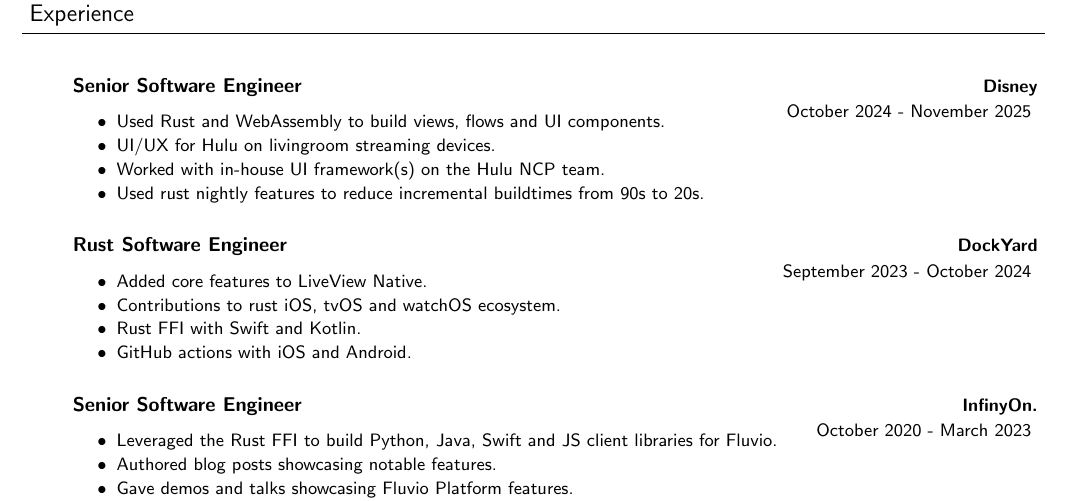
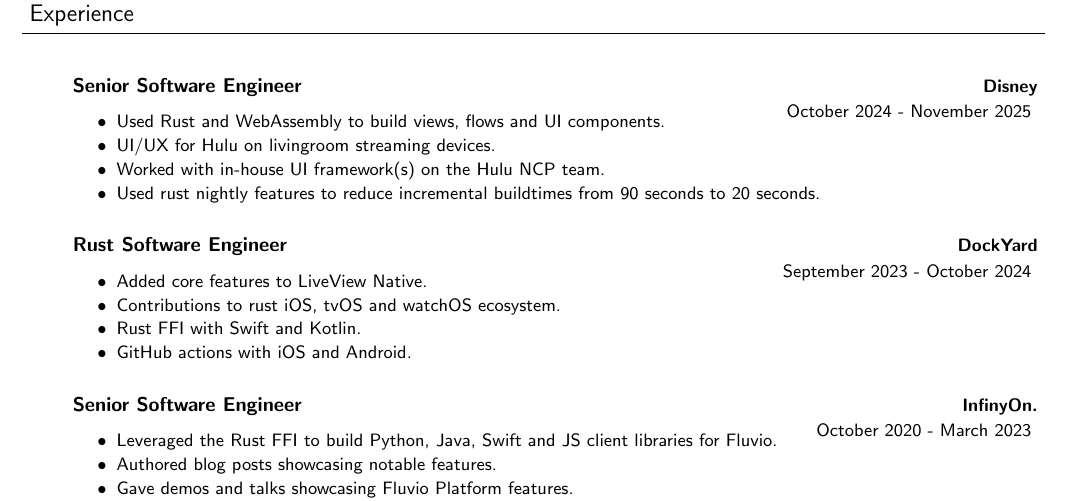
Before and after one commit to simlay/resume, a LaTeX CV (cv.tex): part of page 1 of 3, cut so that both start at the same text. Compiled offline with pdfLaTeX.

Commit message:
Use the word seconds

```diff
--- a/cv.tex
+++ b/cv.tex
@@ -131,7 +131,7 @@
         \item Used Rust and WebAssembly to build views, flows and UI components.
         \item UI/UX for Hulu on livingroom streaming devices.
         \item Worked with in-house UI framework(s) on the Hulu NCP team.
-        \item Used rust nightly features to reduce incremental buildtimes from 90s to 20s.
+        \item Used rust nightly features to reduce incremental buildtimes from 90 seconds to 20 seconds.
     \end{jobdescriptionlist}
     \begin{jobdescriptionlist}{Rust Software Engineer}{DockYard}{September 2023 - October 2024}
         \item Added core features to LiveView Native.
```
